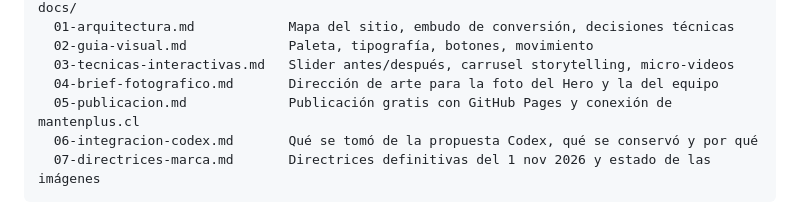
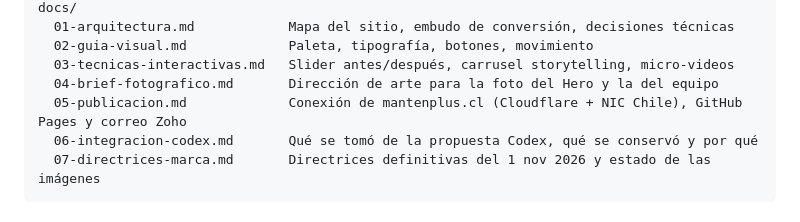
Before and after one commit to cvarela-creacion/mantenplus, a Markdown page: README.md, the part around the change. Rendered like a GitHub page.

````diff
--- a/README.md
+++ b/README.md
@@ -27,7 +27,7 @@ docs/
   02-guia-visual.md             Paleta, tipografía, botones, movimiento
   03-tecnicas-interactivas.md   Slider antes/después, carrusel storytelling, micro-videos
   04-brief-fotografico.md       Dirección de arte para la foto del Hero y la del equipo
-  05-publicacion.md             Publicación gratis con GitHub Pages y conexión de mantenplus.cl
+  05-publicacion.md             Conexión de mantenplus.cl (Cloudflare + NIC Chile), GitHub Pages y correo Zoho
   06-integracion-codex.md       Qué se tomó de la propuesta Codex, qué se conservó y por qué
   07-directrices-marca.md       Directrices definitivas del 1 nov 2026 y estado de las imágenes
 ```
````
Also changed, not shown: docs/05-publicacion.md (+116 -46 lines).
